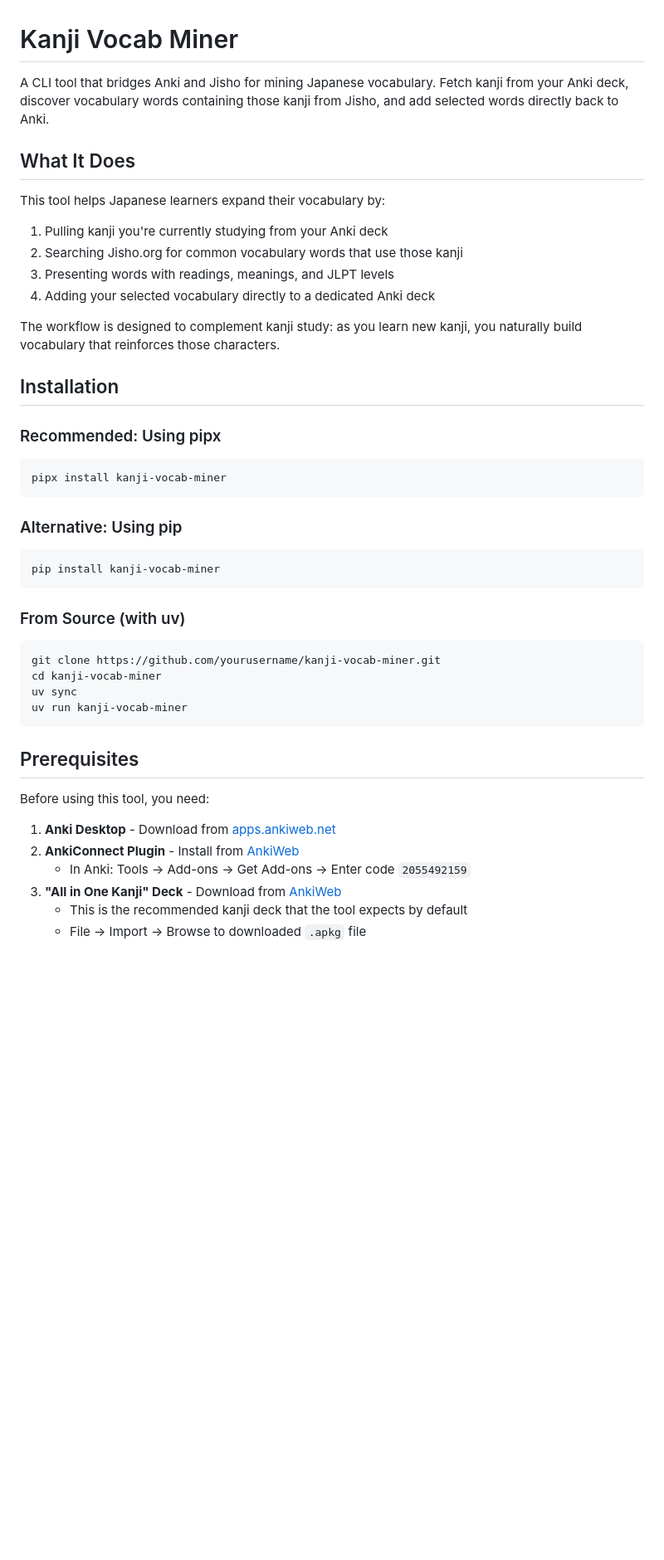
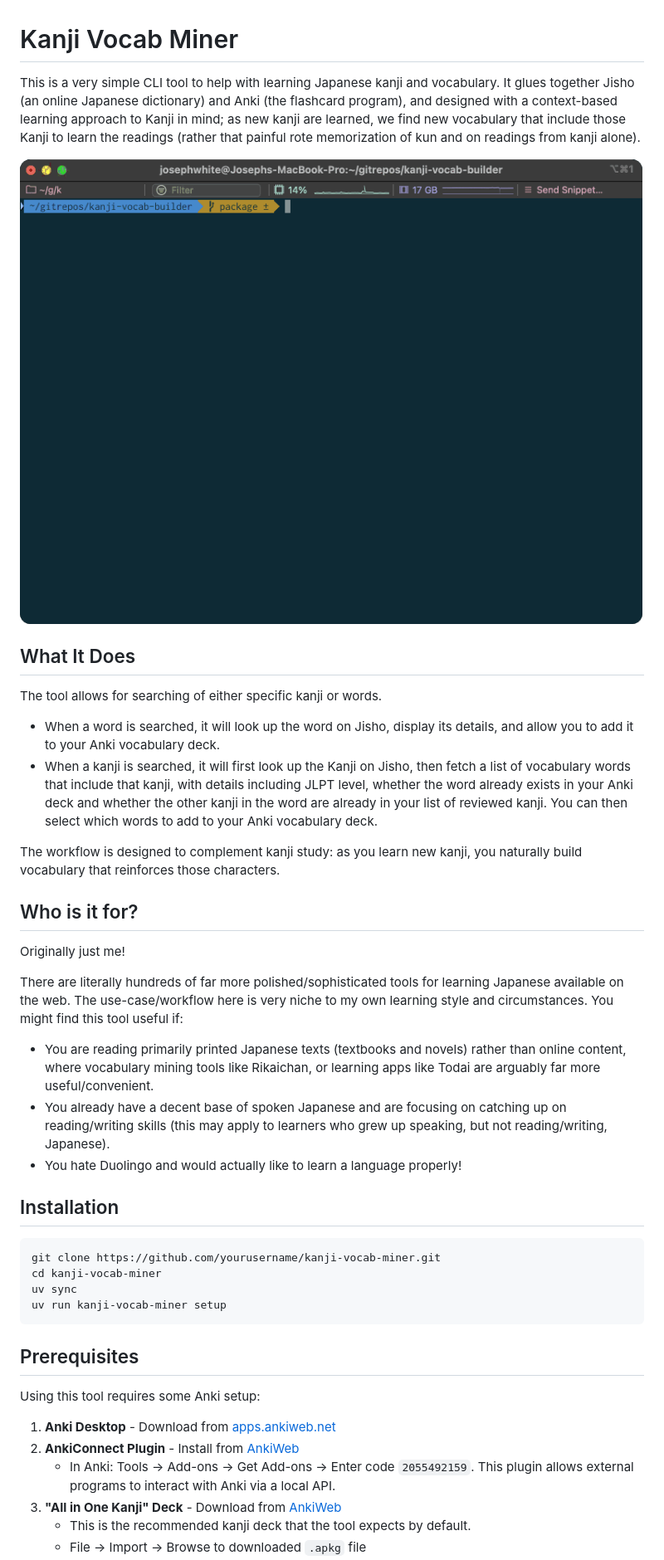
Before and after one commit to seitaro-white/kanji-vocab-builder, a Markdown page: README.md, the part around the change printed below. Shown: that part at 83% size. Drawn GitHub-style; pictures changed too: docs/demo.gif (added); blank space fills up the shorter version.

Commit message:
Added readme, gif and a license

````diff
--- a/README.md
+++ b/README.md
@@ -1,47 +1,43 @@
 # Kanji Vocab Miner
 
-A CLI tool that bridges Anki and Jisho for mining Japanese vocabulary. Fetch kanji from your Anki deck, discover vocabulary words containing those kanji from Jisho, and add selected words directly back to Anki.
+This is a very simple CLI tool to help with learning Japanese kanji and vocabulary. It glues together Jisho (an online Japanese dictionary) and Anki (the flashcard program), and designed with a context-based learning approach to Kanji in mind; as new kanji are learned, we find new vocabulary that include those Kanji to learn the readings (rather that painful rote memorization of kun and on readings from kanji alone).
+
+![demo.gif](docs/demo.gif)
 
 ## What It Does
 
-This tool helps Japanese learners expand their vocabulary by:
-1. Pulling kanji you're currently studying from your Anki deck
-2. Searching Jisho.org for common vocabulary words that use those kanji
-3. Presenting words with readings, meanings, and JLPT levels
-4. Adding your selected vocabulary directly to a dedicated Anki deck
+The tool allows for searching of either specific kanji or words.
+- When a word is searched, it will look up the word on Jisho, display its details, and allow you to add it to your Anki vocabulary deck.
+- When a kanji is searched, it will first look up the Kanji on Jisho, then fetch a list of vocabulary words that include that kanji, with details including JLPT level, whether the word already exists in your Anki deck and whether the other kanji in the word are already in your list of reviewed kanji. You can then select which words to add to your Anki vocabulary deck.
 
 The workflow is designed to complement kanji study: as you learn new kanji, you naturally build vocabulary that reinforces those characters.
 
+## Who is it for?
+Originally just me!
+
+There are literally hundreds of far more polished/sophisticated tools for learning Japanese available on the web. The use-case/workflow here is very niche to my own learning style and circumstances. You might find this tool useful if:
+   - You are reading primarily printed Japanese texts (textbooks and novels) rather than online content, where vocabulary mining tools like Rikaichan, or learning apps like Todai are arguably far more useful/convenient.
+   - You already have a decent base of spoken Japanese and are focusing on catching up on reading/writing skills (this may apply to learners who grew up speaking, but not reading/writing, Japanese).
+   - You hate Duolingo and would actually like to learn a language properly!
+
+
 ## Installation
 
-### Recommended: Using pipx
-
-```bash
-pipx install kanji-vocab-miner
-```
-
-### Alternative: Using pip
-
-```bash
-pip install kanji-vocab-miner
-```
-
-### From Source (with uv)
 
 ```bash
 git clone https://github.com/yourusername/kanji-vocab-miner.git
 cd kanji-vocab-miner
 uv sync
-uv run kanji-vocab-miner
+uv run kanji-vocab-miner setup
 ```
 
 ## Prerequisites
 
-Before using this tool, you need:
+Using this tool requires some Anki setup:
 
 1. **Anki Desktop** - Download from [apps.ankiweb.net](https://apps.ankiweb.net/)
 2. **AnkiConnect Plugin** - Install from [AnkiWeb](https://ankiweb.net/shared/info/2055492159)
-   - In Anki: Tools → Add-ons → Get Add-ons → Enter code `2055492159`
+   - In Anki: Tools → Add-ons → Get Add-ons → Enter code `2055492159`. This plugin allows external programs to interact with Anki via a local API.
 3. **"All in One Kanji" Deck** - Download from [AnkiWeb](https://ankiweb.net/shared/info/1862058740)
-   - This is the recommended kanji deck that the tool expects by default
+   - This is the recommended kanji deck that the tool expects by default.
    - File → Import → Browse to downloaded `.apkg` file
````
Also changed, not shown: other parts of README.md (+4 -177 lines), 1 other file.
